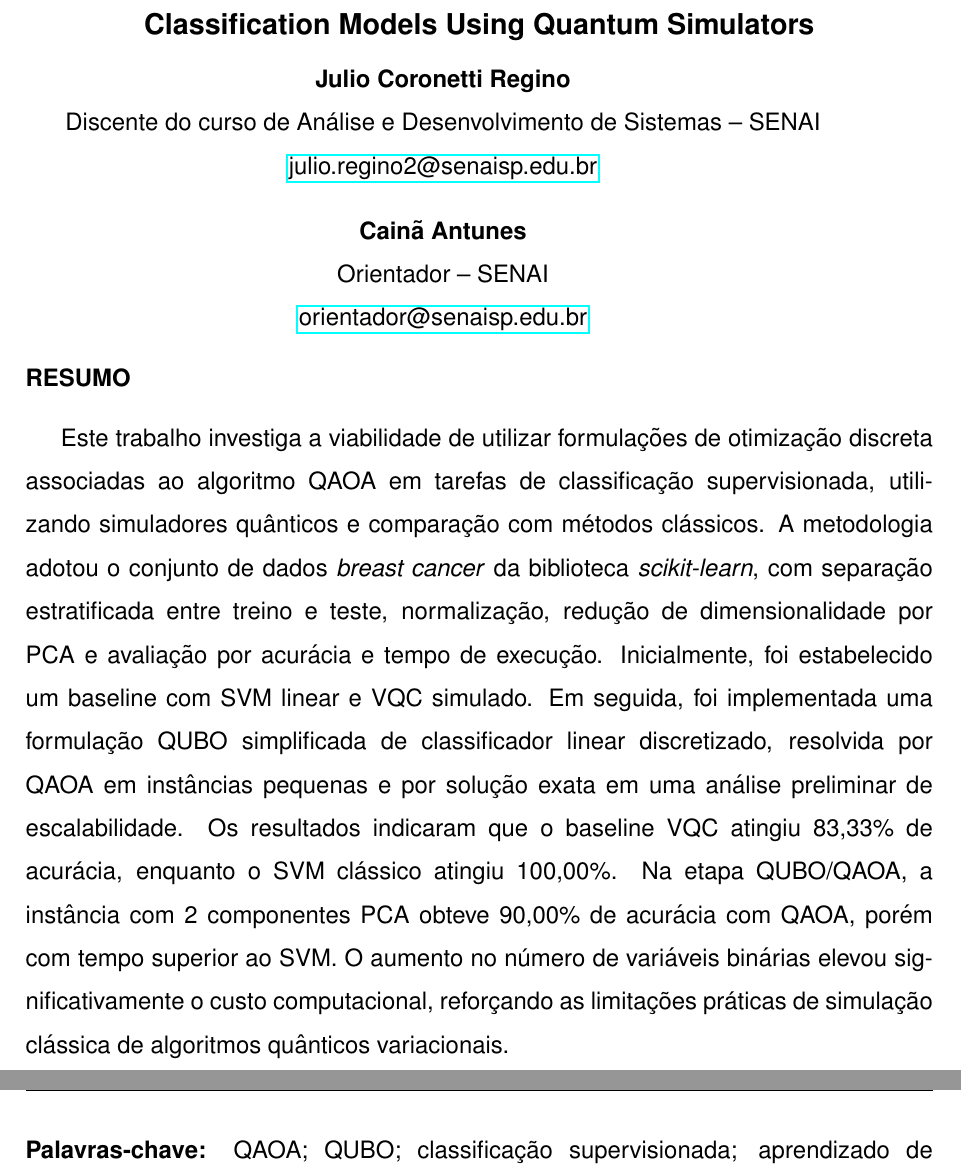
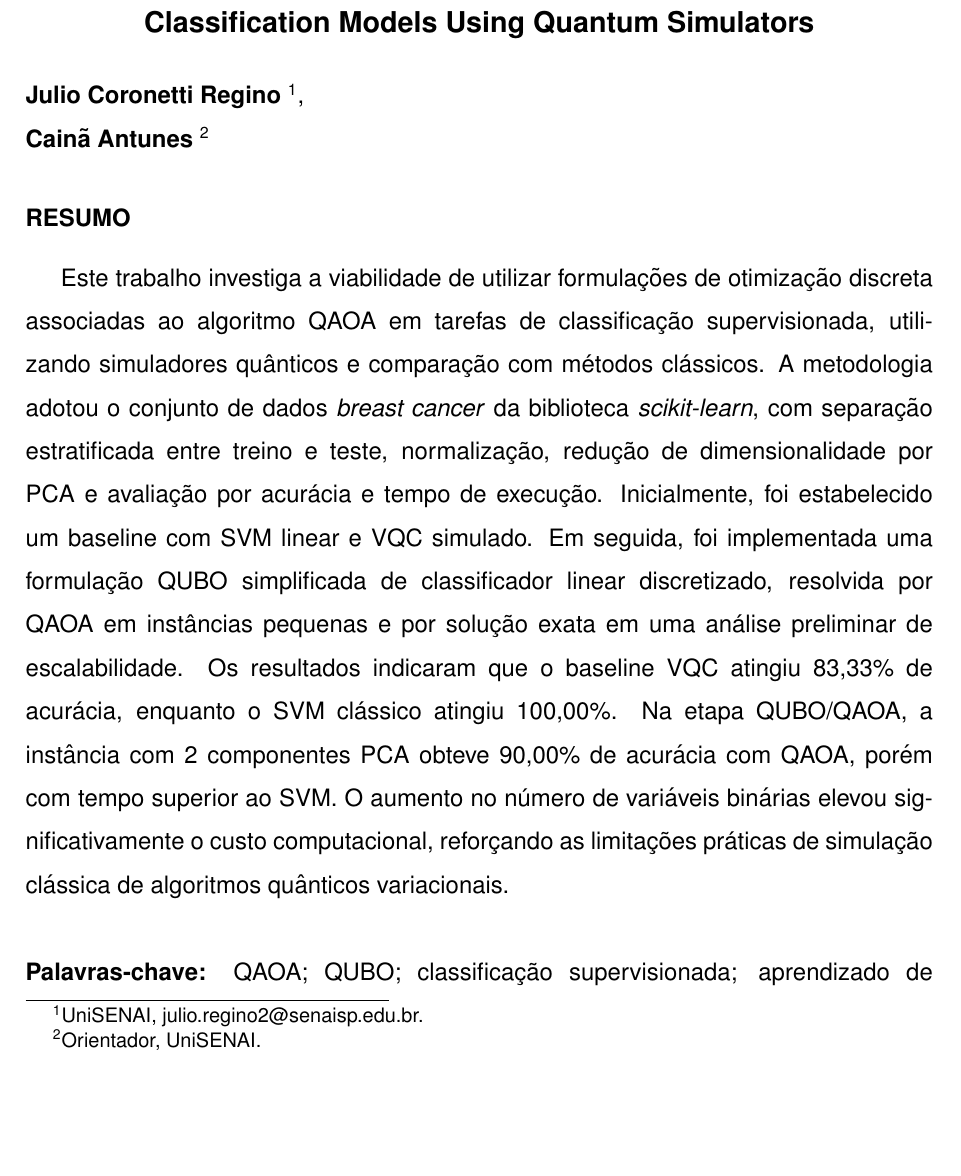
Before and after one commit to julioCoronetti/quantum-workspace, a LaTeX document (template_artigo_congresso_unisenai/main.tex): two parts of pages 1 and 2 of 12 before the commit and part of page 1 of 12 after it, the two joined at a grey line, cut so that both start at the same text, the shorter picture padded with empty space. Compiled offline with pdfLaTeX.

Commit message:
style: restaura autoria no formato do template

```diff
--- a/template_artigo_congresso_unisenai/main.tex
+++ b/template_artigo_congresso_unisenai/main.tex
@@ -16,15 +16,8 @@
 \subtitle{Exploration of the QAOA Algorithm for Optimization in Supervised Classification Models Using Quantum Simulators}
 
 \author{
-    \begin{minipage}{0.92\textwidth}
-        \centering
-        \textbf{Julio Coronetti Regino}\\
-        Discente do curso de Análise e Desenvolvimento de Sistemas -- SENAI\\
-        \href{mailto:julio.regino2@senaisp.edu.br}{julio.regino2@senaisp.edu.br}\\[0.9em]
-        \textbf{Cainã Antunes}\\
-        Orientador -- SENAI\\
-        \href{mailto:orientador@senaisp.edu.br}{orientador@senaisp.edu.br}
-    \end{minipage}
+    \textbf{Julio Coronetti Regino} \thanks{UniSENAI, julio.regino2@senaisp.edu.br.},\\
+    \textbf{Cainã Antunes} \thanks{Orientador, UniSENAI.}
 }
 
 \begin{document}
```
Also changed, not shown: 1 other file.
